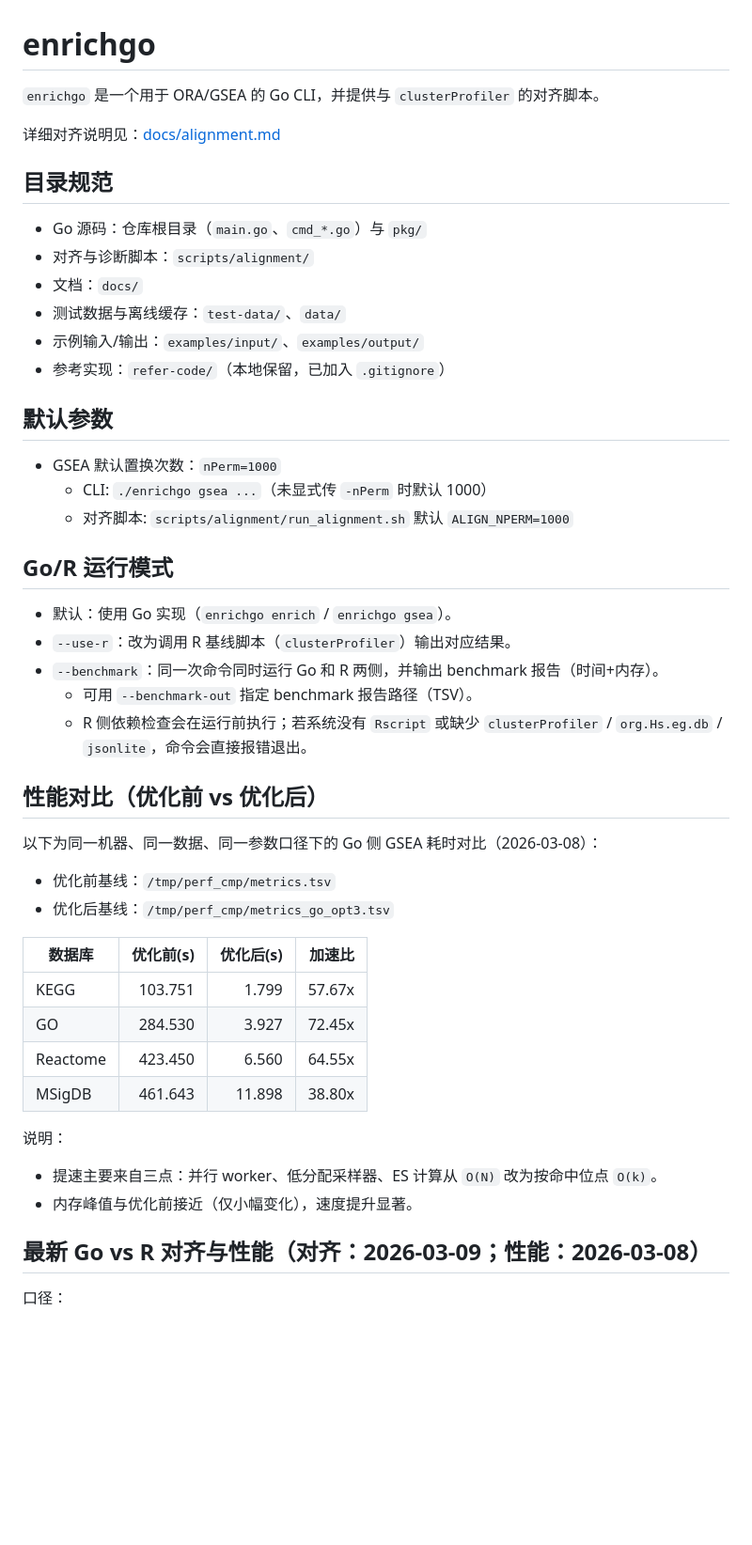
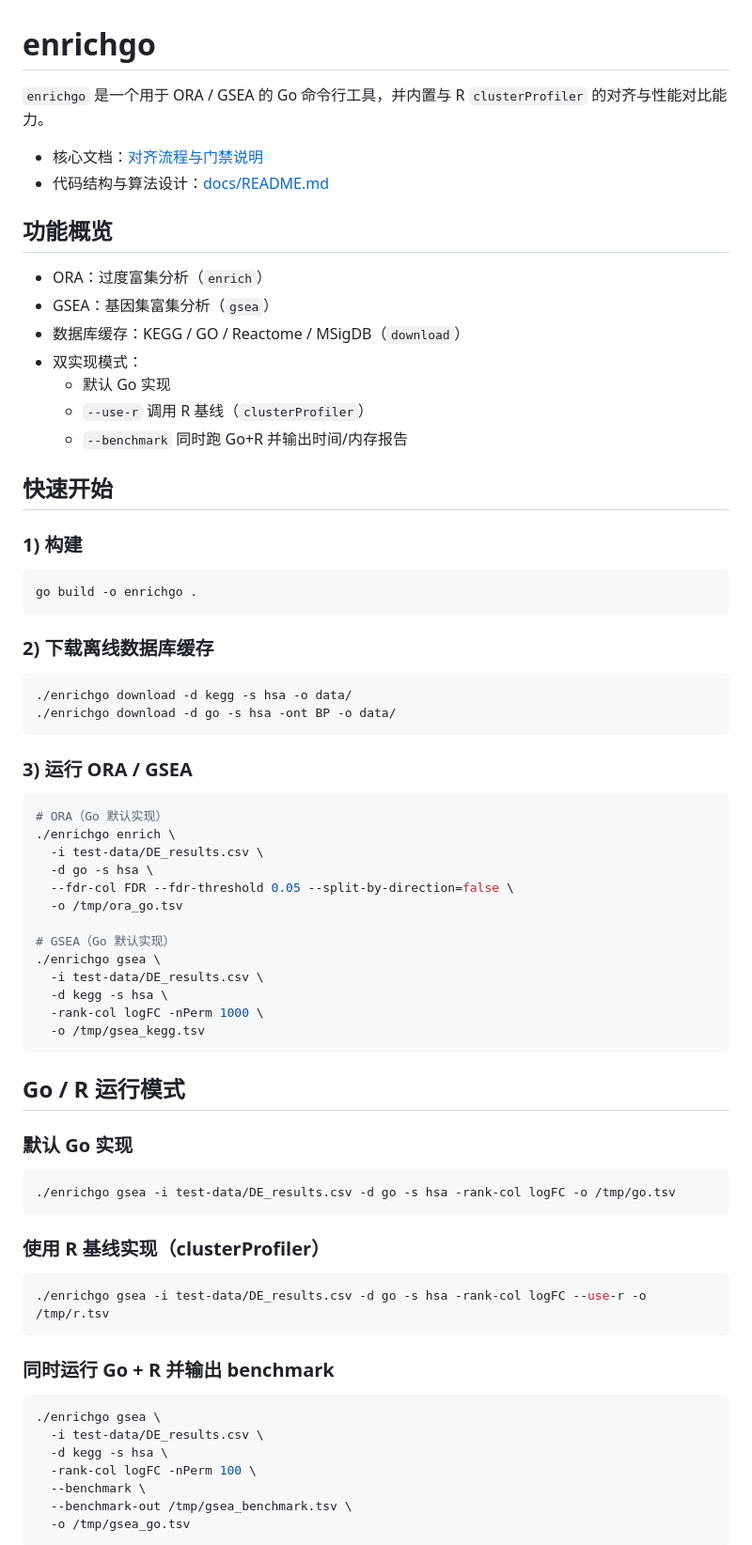
Before and after one commit to rainoffallingstar/enrichgo, a Markdown page: README.md, the part around one of its changes. Shown at 94% size. Rendered like a GitHub page; blank space fills up the shorter version.

Commit message:
docs: revamp README structure and enrich usage guide

````diff
--- a/README.md
+++ b/README.md
@@ -1,52 +1,76 @@
 # enrichgo
 
-`enrichgo` 是一个用于 ORA/GSEA 的 Go CLI，并提供与 `clusterProfiler` 的对齐脚本。
+`enrichgo` 是一个用于 ORA / GSEA 的 Go 命令行工具，并内置与 R `clusterProfiler` 的对齐与性能对比能力。
 
-详细对齐说明见：[docs/alignment.md](/home/fallingstar10/clusterProfiler/enrichgo/docs/alignment.md)
+- 核心文档：[对齐流程与门禁说明](docs/alignment.md)
+- 代码结构与算法设计：[docs/README.md](docs/README.md)
 
-## 目录规范
+## 功能概览
 
-- Go 源码：仓库根目录（`main.go`、`cmd_*.go`）与 `pkg/`
-- 对齐与诊断脚本：`scripts/alignment/`
-- 文档：`docs/`
-- 测试数据与离线缓存：`test-data/`、`data/`
-- 示例输入/输出：`examples/input/`、`examples/output/`
-- 参考实现：`refer-code/`（本地保留，已加入 `.gitignore`）
+- ORA：过度富集分析（`enrich`）
+- GSEA：基因集富集分析（`gsea`）
+- 数据库缓存：KEGG / GO / Reactome / MSigDB（`download`）
+- 双实现模式：
+  - 默认 Go 实现
+  - `--use-r` 调用 R 基线（`clusterProfiler`）
+  - `--benchmark` 同时跑 Go+R 并输出时间/内存报告
 
-## 默认参数
+## 快速开始
 
-- GSEA 默认置换次数：`nPerm=1000`
-  - CLI: `./enrichgo gsea ...`（未显式传 `-nPerm` 时默认 1000）
-  - 对齐脚本: `scripts/alignment/run_alignment.sh` 默认 `ALIGN_NPERM=1000`
+### 1) 构建
 
-## Go/R 运行模式
+```bash
+go build -o enrichgo .
+```
 
-- 默认：使用 Go 实现（`enrichgo enrich` / `enrichgo gsea`）。
-- `--use-r`：改为调用 R 基线脚本（`clusterProfiler`）输出对应结果。
-- `--benchmark`：同一次命令同时运行 Go 和 R 两侧，并输出 benchmark 报告（时间+内存）。
-  - 可用 `--benchmark-out` 指定 benchmark 报告路径（TSV）。
-  - R 侧依赖检查会在运行前执行；若系统没有 `Rscript` 或缺少 `clusterProfiler` / `org.Hs.eg.db` / `jsonlite`，命令会直接报错退出。
+### 2) 下载离线数据库缓存
 
-## 性能对比（优化前 vs 优化后）
+```bash
+./enrichgo download -d kegg -s hsa -o data/
+./enrichgo download -d go -s hsa -ont BP -o data/
+```
 
-以下为同一机器、同一数据、同一参数口径下的 Go 侧 GSEA 耗时对比（2026-03-08）：
+### 3) 运行 ORA / GSEA
 
-- 优化前基线：`/tmp/perf_cmp/metrics.tsv`
-- 优化后基线：`/tmp/perf_cmp/metrics_go_opt3.tsv`
+```bash
+# ORA（Go 默认实现）
+./enrichgo enrich \
+  -i test-data/DE_results.csv \
+  -d go -s hsa \
+  --fdr-col FDR --fdr-threshold 0.05 --split-by-direction=false \
+  -o /tmp/ora_go.tsv
 
-| 数据库 | 优化前(s) | 优化后(s) | 加速比 |
-|---|---:|---:|---:|
-| KEGG | 103.751 | 1.799 | 57.67x |
-| GO | 284.530 | 3.927 | 72.45x |
-| Reactome | 423.450 | 6.560 | 64.55x |
-| MSigDB | 461.643 | 11.898 | 38.80x |
+# GSEA（Go 默认实现）
+./enrichgo gsea \
+  -i test-data/DE_results.csv \
+  -d kegg -s hsa \
+  -rank-col logFC -nPerm 1000 \
+  -o /tmp/gsea_kegg.tsv
+```
 
-说明：
+## Go / R 运行模式
 
-- 提速主要来自三点：并行 worker、低分配采样器、ES 计算从 `O(N)` 改为按命中位点 `O(k)`。
-- 内存峰值与优化前接近（仅小幅变化），速度提升显著。
+### 默认 Go 实现
 
-## 最新 Go vs R 对齐与性能（对齐：2026-03-09；性能：2026-03-08）
+```bash
+./enrichgo gsea -i test-data/DE_results.csv -d go -s hsa -rank-col logFC -o /tmp/go.tsv
+```
 
-口径：
+### 使用 R 基线实现（clusterProfiler）
 
+```bash
+./enrichgo gsea -i test-data/DE_results.csv -d go -s hsa -rank-col logFC --use-r -o /tmp/r.tsv
+```
+
+### 同时运行 Go + R 并输出 benchmark
+
+```bash
+./enrichgo gsea \
+  -i test-data/DE_results.csv \
+  -d kegg -s hsa \
+  -rank-col logFC -nPerm 100 \
+  --benchmark \
+  --benchmark-out /tmp/gsea_benchmark.tsv \
+  -o /tmp/gsea_go.tsv
+```
+
````
Also changed, not shown: other parts of README.md (+75 -35 lines).
